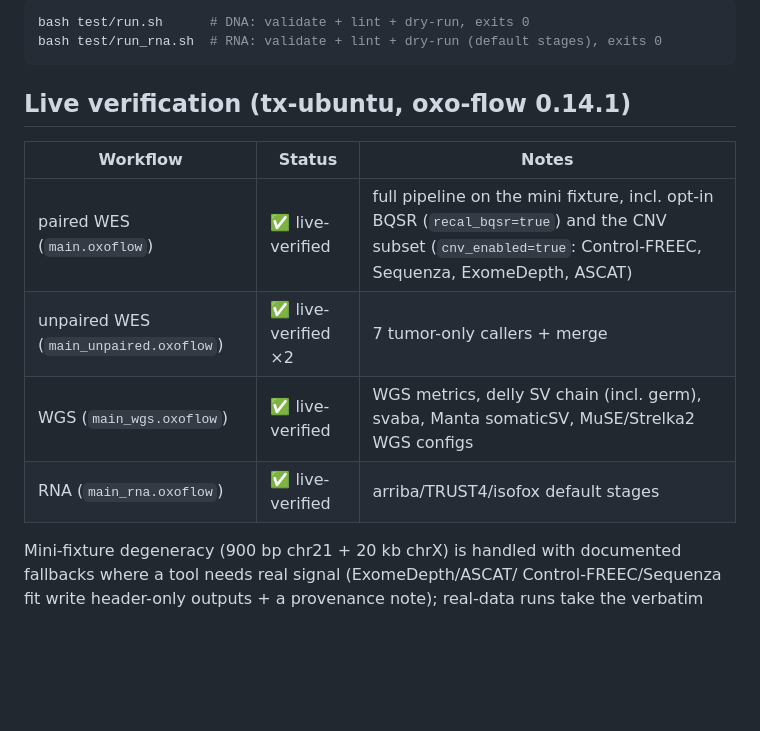
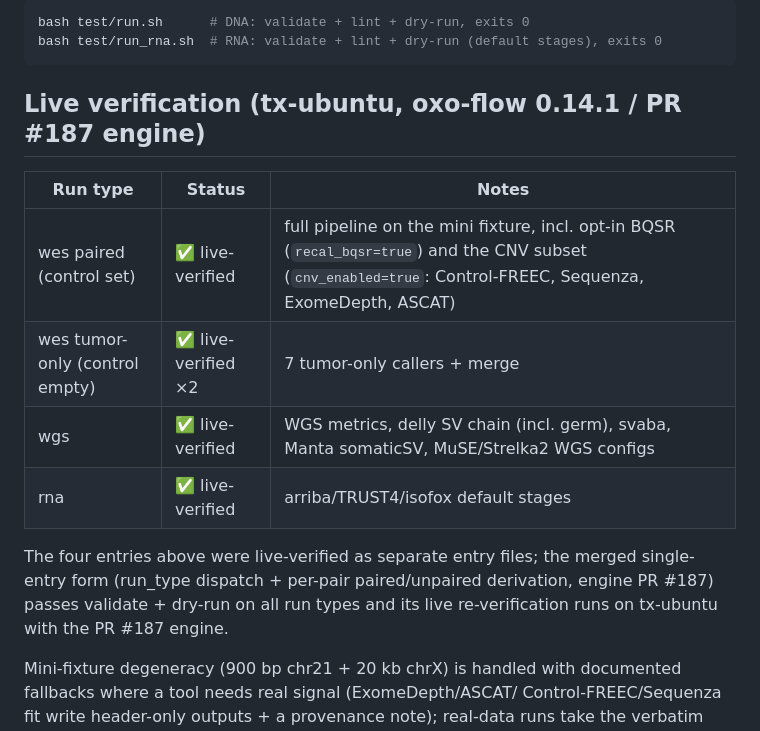
Before and after one commit to WangLabCSU/oxo-flow-clindet, a Markdown page: README.md, the part around one of its changes. Drawn GitHub-style; blank space fills up the shorter version.

````diff
--- a/README.md
+++ b/README.md
@@ -233,14 +204,19 @@ bash test/run.sh      # DNA: validate + lint + dry-run, exits 0
 bash test/run_rna.sh  # RNA: validate + lint + dry-run (default stages), exits 0
 ```
 
-## Live verification (tx-ubuntu, oxo-flow 0.14.1)
+## Live verification (tx-ubuntu, oxo-flow 0.14.1 / PR #187 engine)
 
-| Workflow | Status | Notes |
+| Run type | Status | Notes |
 |---|---|---|
-| paired WES (`main.oxoflow`) | ✅ live-verified | full pipeline on the mini fixture, incl. opt-in BQSR (`recal_bqsr=true`) and the CNV subset (`cnv_enabled=true`: Control-FREEC, Sequenza, ExomeDepth, ASCAT) |
-| unpaired WES (`main_unpaired.oxoflow`) | ✅ live-verified ×2 | 7 tumor-only callers + merge |
-| WGS (`main_wgs.oxoflow`) | ✅ live-verified | WGS metrics, delly SV chain (incl. germ), svaba, Manta somaticSV, MuSE/Strelka2 WGS configs |
-| RNA (`main_rna.oxoflow`) | ✅ live-verified | arriba/TRUST4/isofox default stages |
+| wes paired (control set) | ✅ live-verified | full pipeline on the mini fixture, incl. opt-in BQSR (`recal_bqsr=true`) and the CNV subset (`cnv_enabled=true`: Control-FREEC, Sequenza, ExomeDepth, ASCAT) |
+| wes tumor-only (control empty) | ✅ live-verified ×2 | 7 tumor-only callers + merge |
+| wgs | ✅ live-verified | WGS metrics, delly SV chain (incl. germ), svaba, Manta somaticSV, MuSE/Strelka2 WGS configs |
+| rna | ✅ live-verified | arriba/TRUST4/isofox default stages |
+
+The four entries above were live-verified as separate entry files; the
+merged single-entry form (run_type dispatch + per-pair paired/unpaired
+derivation, engine PR #187) passes validate + dry-run on all run types and
+its live re-verification runs on tx-ubuntu with the PR #187 engine.
 
 Mini-fixture degeneracy (900 bp chr21 + 20 kb chrX) is handled with
 documented fallbacks where a tool needs real signal (ExomeDepth/ASCAT/
````
Also changed, not shown: other parts of README.md (+29 -58 lines).
